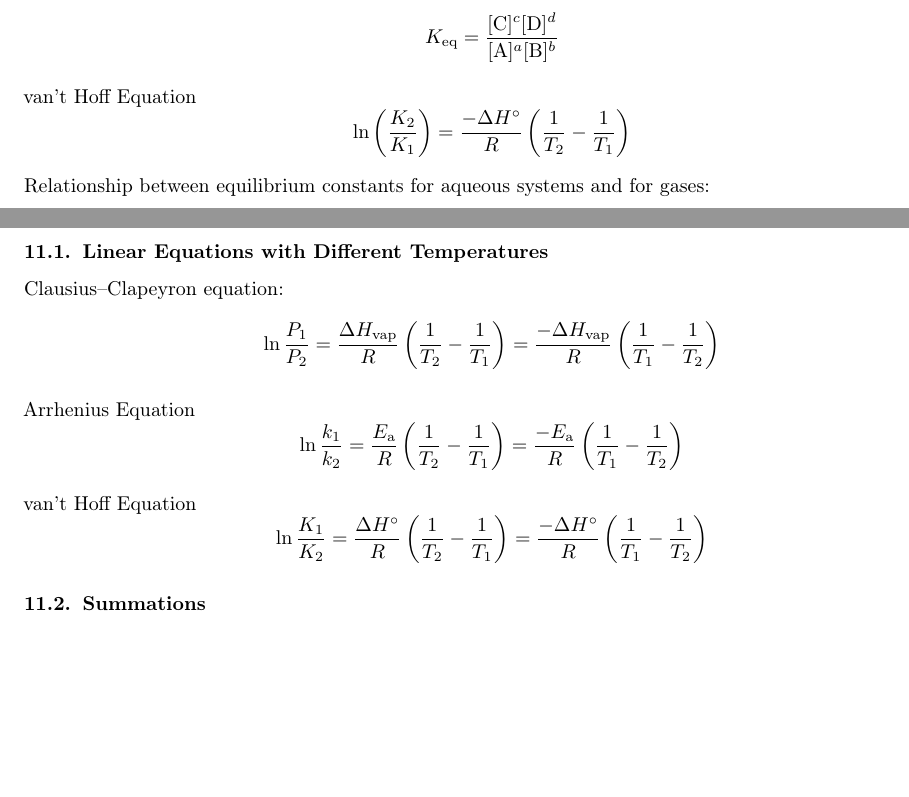
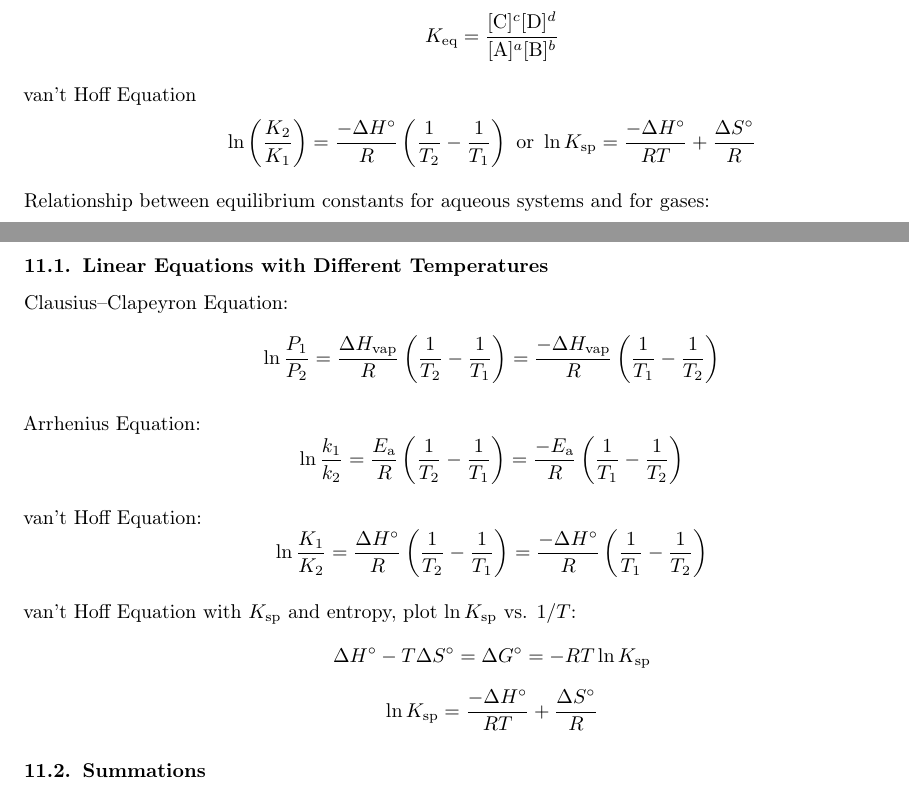
Before and after one commit to terhorstj/equations, a LaTeX document (equations.tex): two parts of pages 13 and 14 of 14, joined at a grey line, cut so that both start at the same text, the shorter picture padded with empty space. Compiled offline with pdfLaTeX.

Commit message:
expanded van't hoff

```diff
--- a/equations.tex
+++ b/equations.tex
@@ -733,7 +733,7 @@ K_\textnormal{eq} = \frac{[\textnormal{C}]^c[\textnormal{D}]^d}{[\textnormal{A}]
 
 van't Hoff Equation
 \begin{equation*}
-\ln \left(\frac{K_2}{K_1}\right) = \frac{-\Delta H^\circ}{R}\left(\frac{1}{T_2}-\frac{1}{T_1}\right)
+\ln \left(\frac{K_2}{K_1}\right) = \frac{-\Delta H^\circ}{R}\left(\frac{1}{T_2}-\frac{1}{T_1}\right) \textnormal{ or } \ln K_\textnormal{sp} = \frac{-\Delta H^{\circ}}{RT} + \frac{\Delta S^{\circ}}{R}
 \end{equation*}
 
 Relationship between equilibrium constants for aqueous systems and for gases:
@@ -811,19 +811,27 @@ Non-standard free energy for a reaction of form $a\textnormal{A}+b\textnormal{B}
 
 \subsection{Linear Equations with Different Temperatures}
 
-Clausius--Clapeyron equation:
+Clausius--Clapeyron Equation:
 \begin{equation*}
 \ln \frac{P_1}{P_2} = \frac{\Delta H_\textnormal{vap}}{R}\left(\frac{1}{T_2} - \frac{1}{T_1}\right) = \frac{-\Delta H_\textnormal{vap}}{R}\left(\frac{1}{T_1} - \frac{1}{T_2}\right)
 \end{equation*}
 
-Arrhenius Equation
+Arrhenius Equation:
 \begin{equation*}
 \ln \frac{k_1}{k_2} = \frac{E_\textnormal{a}}{R}\left(\frac{1}{T_2} - \frac{1}{T_1}\right) = \frac{-E_\textnormal{a}}{R}\left(\frac{1}{T_1}-\frac{1}{T_2}\right)
 \end{equation*}
 
-van't Hoff Equation
+van't Hoff Equation:
 \begin{equation*}
 \ln \frac{K_1}{K_2} = \frac{\Delta H^\circ}{R}\left(\frac{1}{T_2}-\frac{1}{T_1}\right) = \frac{-\Delta H^\circ}{R}\left(\frac{1}{T_1}-\frac{1}{T_2}\right)
+\end{equation*}
+
+van't Hoff Equation with \Ksp\ and entropy, plot $\ln K_\textnormal{sp}$ vs. $1/T$:
+\begin{equation*}
+\Delta H^{\circ} - T\Delta S^{\circ} = \Delta G^{\circ} = -RT \ln K_\textnormal{sp}
+\end{equation*}
+\begin{equation*}
+\ln K_\textnormal{sp} = \frac{-\Delta H^{\circ}}{RT} + \frac{\Delta S^{\circ}}{R}
 \end{equation*}
 
 \subsection{Summations}
```
Also changed, not shown: README.md, equations.pdf, 1 other file.
